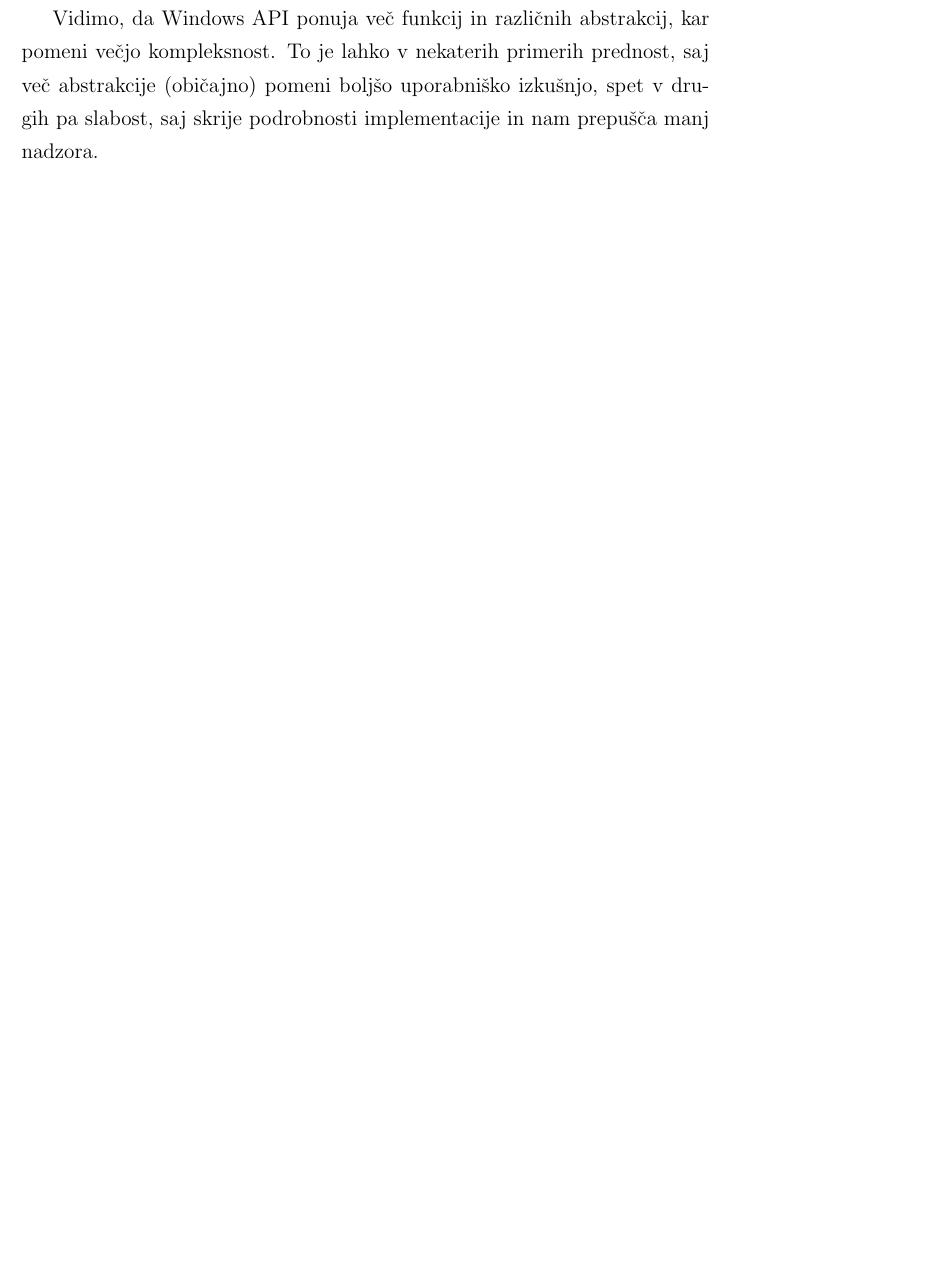
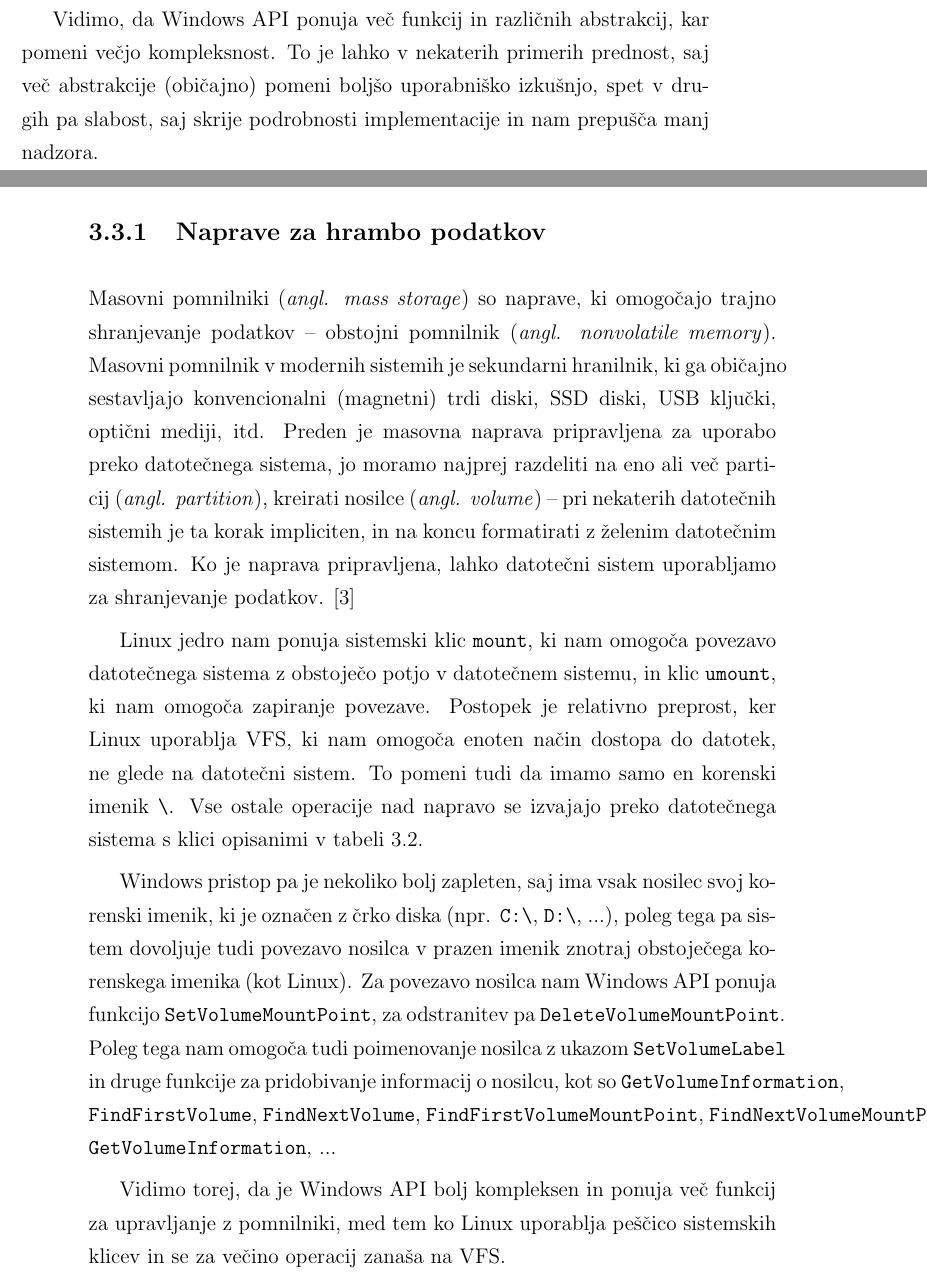
Before and after one commit to miha-meglic/diploma, a LaTeX thesis (diploma.tex): part of page 28 of 35 before the commit and two parts of pages 28 and 29 of 37 after it, the two joined at a grey line, cut so that both start at the same text, the shorter picture padded with empty space. Compiled offline with pdfLaTeX.

Commit message:
Added theory to File management and Data storage devices

```diff
--- a/diploma.tex
+++ b/diploma.tex
@@ -601,6 +614,24 @@ TODO -- Drivers
 
 Vidimo, da Windows API ponuja več funkcij in različnih abstrakcij, kar pomeni večjo kompleksnost.
 To je lahko v nekaterih primerih prednost, saj več abstrakcije (običajno) pomeni boljšo uporabniško izkušnjo, spet v drugih pa slabost, saj skrije podrobnosti implementacije in nam prepušča manj nadzora.
+
+\subsection{Naprave za hrambo podatkov} \label{sec:device_management:data_storage}
+
+Masovni pomnilniki (\textit{angl. mass storage}) so naprave, ki omogočajo trajno shranjevanje podatkov -- obstojni pomnilnik (\textit{angl. nonvolatile memory}).
+Masovni pomnilnik v modernih sistemih je sekundarni hranilnik, ki ga običajno sestavljajo konvencionalni (magnetni) trdi diski, SSD diski, USB ključki, optični mediji, itd.
+Preden je masovna naprava pripravljena za uporabo preko datotečnega sistema, jo moramo najprej razdeliti na eno ali več particij (\textit{angl. partition}), kreirati nosilce (\textit{angl. volume}) -- pri nekaterih datotečnih sistemih je ta korak impliciten, in na koncu formatirati z želenim datotečnim sistemom.
+Ko je naprava pripravljena, lahko datotečni sistem uporabljamo za shranjevanje podatkov.
+\cite{Silberschatz_Galvin_Gagne_2018}
+
+Linux jedro nam ponuja sistemski klic \verb|mount|, ki nam omogoča povezavo datotečnega sistema z obstoječo potjo v datotečnem sistemu, in klic \verb|umount|, ki nam omogoča zapiranje povezave.
+Postopek je relativno preprost, ker Linux uporablja VFS, ki nam omogoča enoten način dostopa do datotek, ne glede na datotečni sistem. To pomeni tudi da imamo samo en korenski imenik \verb|\|.
+Vse ostale operacije nad napravo se izvajajo preko datotečnega sistema s klici opisanimi v tabeli \ref{tab:file_management}.
+
+Windows pristop pa je nekoliko bolj zapleten, saj ima vsak nosilec svoj korenski imenik, ki je označen z črko diska (npr. \verb|C:\|, \verb|D:\|, ...), poleg tega pa sistem dovoljuje tudi povezavo nosilca v prazen imenik znotraj obstoječega korenskega imenika (kot Linux).
+Za povezavo nosilca nam Windows API ponuja funkcijo \verb|SetVolumeMountPoint|, za odstranitev pa \verb|DeleteVolumeMountPoint|.
+Poleg tega nam omogoča tudi poimenovanje nosilca z ukazom \verb|SetVolumeLabel| in druge funkcije za pridobivanje informacij o nosilcu, kot so \verb|GetVolumeInformation|, \verb|FindFirstVolume|, \verb|FindNextVolume|, \verb|FindFirstVolumeMountPoint|, \verb|FindNextVolumeMountPoint|, \verb|GetVolumeInformation|, ...
+
+Vidimo torej, da je Windows API bolj kompleksen in ponuja več funkcij za upravljanje z pomnilniki, med tem ko Linux uporablja peščico sistemskih klicev in se za večino operacij zanaša na VFS.
 
 \section{Vzdrževanje informacij o sistemu}
 
```
Also changed, not shown: diploma.tex (17 more changed lines).
